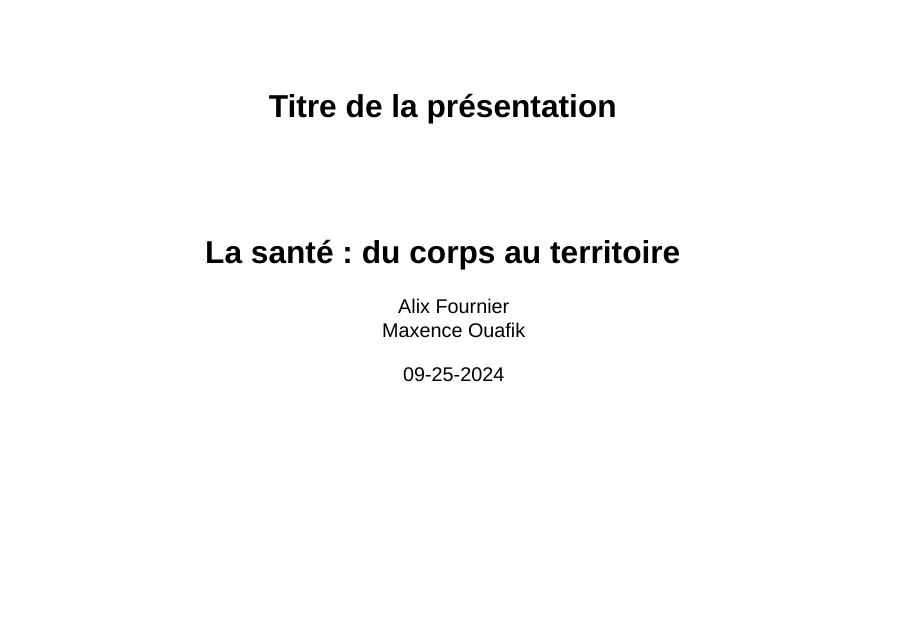
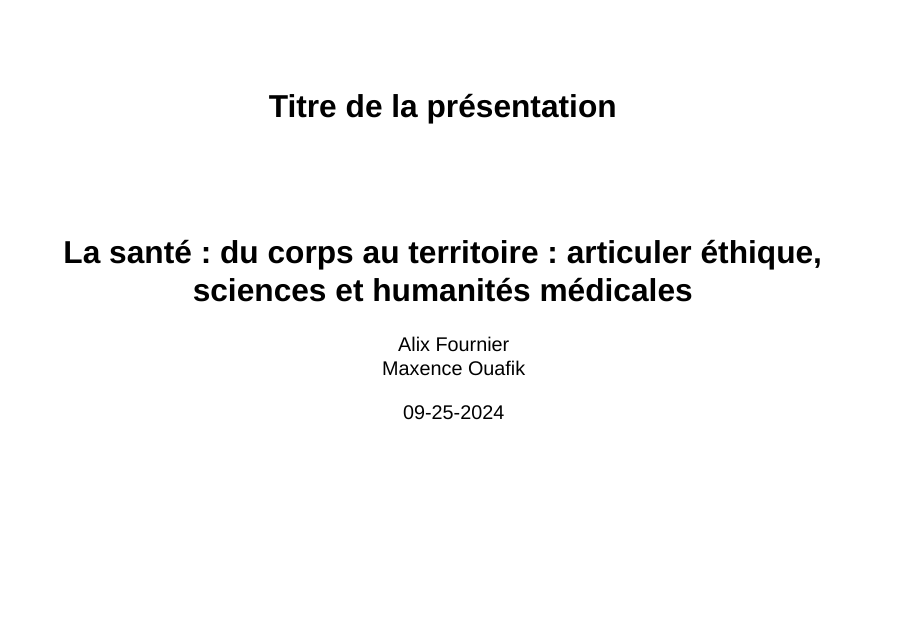
Before and after one commit to MaxenceOuafik/sante-corps-territoire, a Quarto document (slides.qmd): page 1 of 35. Rendered offline with R 4.5, knitr and Pandoc in place of Quarto, with nearby package versions; drawn as Slidy slides in place of the format the file asks for.

Commit message:
modiffff

```diff
--- a/slides.qmd
+++ b/slides.qmd
@@ -1,6 +1,6 @@
 ---
 title: "Titre de la présentation"
-subtitle: "La santé : du corps au territoire"
+subtitle: "La santé : du corps au territoire : articuler éthique, sciences et humanités médicales"
 date: 09-25-2024
 date-format: "DD/MM/YYYY"
 author: [Alix Fournier, Maxence Ouafik]
```
Also changed, not shown: slides-speaker.html, slides.html, 1 other file.
